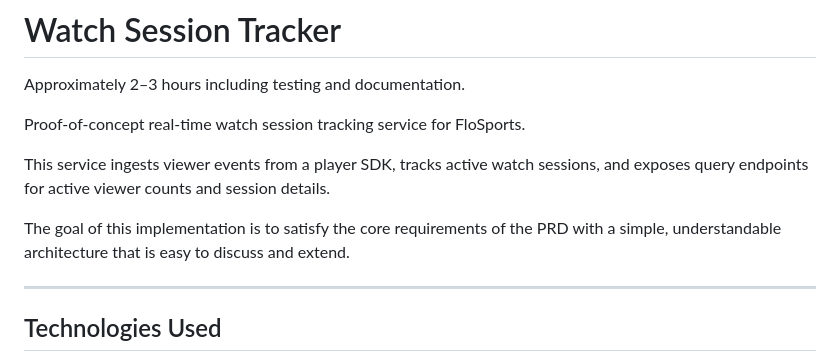
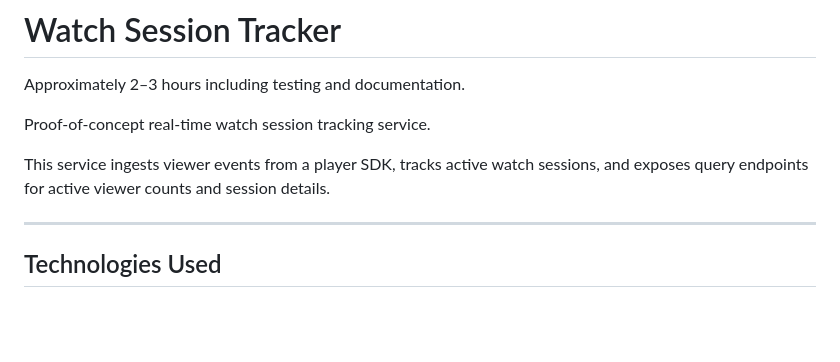
Before and after one commit to AstronomicalAaron/watch-session-tracker, a Markdown page: README.md, the part around the change. Rendered like a GitHub page; blank space fills up the shorter version.

```diff
--- a/README.md
+++ b/README.md
@@ -1,11 +1,9 @@
 # Watch Session Tracker
 Approximately 2–3 hours including testing and documentation.
 
-Proof-of-concept real-time watch session tracking service for FloSports.
+Proof-of-concept real-time watch session tracking service.
 
 This service ingests viewer events from a player SDK, tracks active watch sessions, and exposes query endpoints for active viewer counts and session details.
-
-The goal of this implementation is to satisfy the core requirements of the PRD with a simple, understandable architecture that is easy to discuss and extend.
 
 ---
 ## Technologies Used
```
